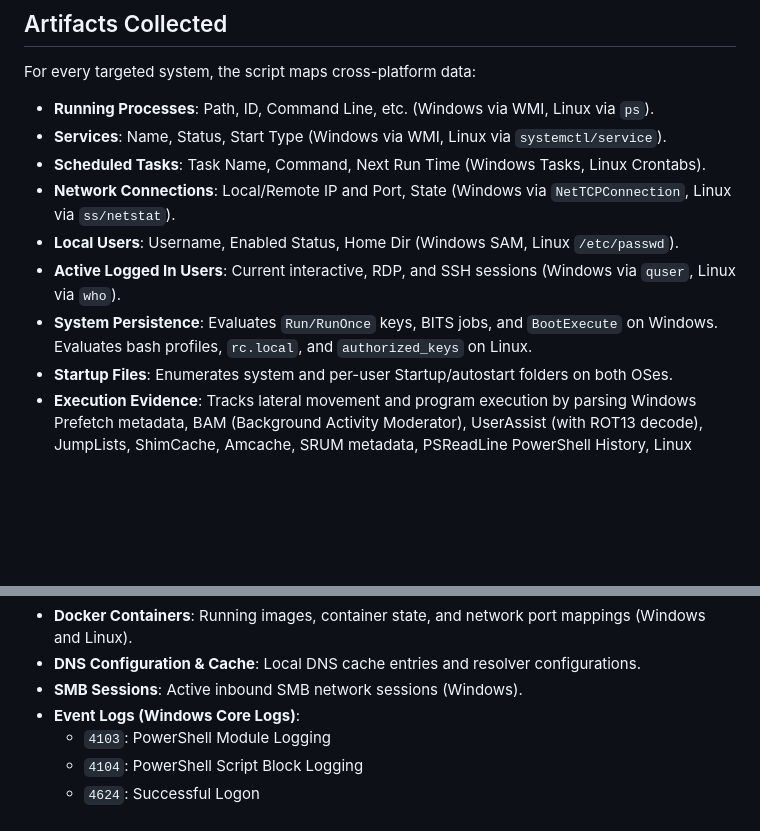
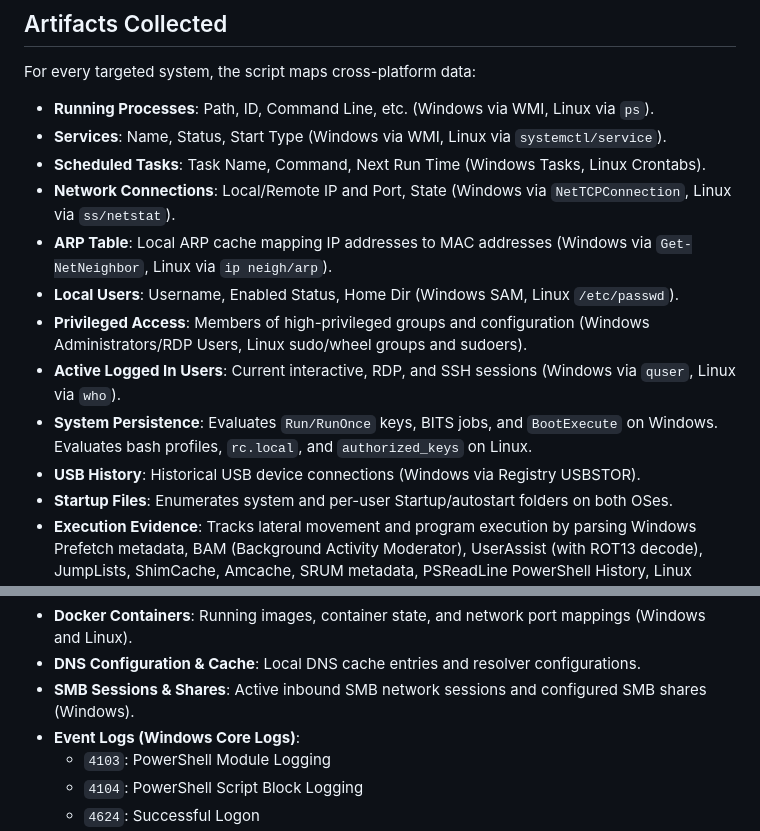
Before and after one commit to el-dud3rino/Flash_Forensics_Scripts, a Markdown page: README.md, 2 parts joined by grey strips. Drawn GitHub-style; blank space fills up the shorter version.

```diff
--- a/README.md
+++ b/README.md
@@ -25,9 +25,12 @@ For every targeted system, the script maps cross-platform data:
 - **Services**: Name, Status, Start Type (Windows via WMI, Linux via `systemctl/service`).
 - **Scheduled Tasks**: Task Name, Command, Next Run Time (Windows Tasks, Linux Crontabs).
 - **Network Connections**: Local/Remote IP and Port, State (Windows via `NetTCPConnection`, Linux via `ss/netstat`).
+- **ARP Table**: Local ARP cache mapping IP addresses to MAC addresses (Windows via `Get-NetNeighbor`, Linux via `ip neigh/arp`).
 - **Local Users**: Username, Enabled Status, Home Dir (Windows SAM, Linux `/etc/passwd`).
+- **Privileged Access**: Members of high-privileged groups and configuration (Windows Administrators/RDP Users, Linux sudo/wheel groups and sudoers).
 - **Active Logged In Users**: Current interactive, RDP, and SSH sessions (Windows via `quser`, Linux via `who`).
 - **System Persistence**: Evaluates `Run/RunOnce` keys, BITS jobs, and `BootExecute` on Windows. Evaluates bash profiles, `rc.local`, and `authorized_keys` on Linux.
+- **USB History**: Historical USB device connections (Windows via Registry USBSTOR).
 - **Startup Files**: Enumerates system and per-user Startup/autostart folders on both OSes.
 - **Execution Evidence**: Tracks lateral movement and program execution by parsing Windows Prefetch metadata, BAM (Background Activity Moderator), UserAssist (with ROT13 decode), JumpLists, ShimCache, Amcache, SRUM metadata, PSReadLine PowerShell History, Linux `sudo` executions, and Linux bash history. Features a built-in Javascript parser to directly import Eric Zimmerman `PECmd` CSV exports!
 - **Recycle Bin**: Parses Windows binary `$I` files across all SIDs and Linux `.trashinfo` files to reconstruct deleted files and deletion timestamps.
@@ -36,7 +39,7 @@ For every targeted system, the script maps cross-platform data:
 - **RDP Connections**: Aggregates Inbound RDP (Event Logs 21, 24, 25) and Outbound RDP (Event Log 1024, Terminal Server Client Registry) providing Source/Destination IP mapping.
 - **Docker Containers**: Running images, container state, and network port mappings (Windows and Linux).
 - **DNS Configuration & Cache**: Local DNS cache entries and resolver configurations.
-- **SMB Sessions**: Active inbound SMB network sessions (Windows).
+- **SMB Sessions & Shares**: Active inbound SMB network sessions and configured SMB shares (Windows).
 - **Event Logs (Windows Core Logs)**:
   - `4103`: PowerShell Module Logging
   - `4104`: PowerShell Script Block Logging
```
Also changed, not shown: Architecture.md (+8 -2 lines).
